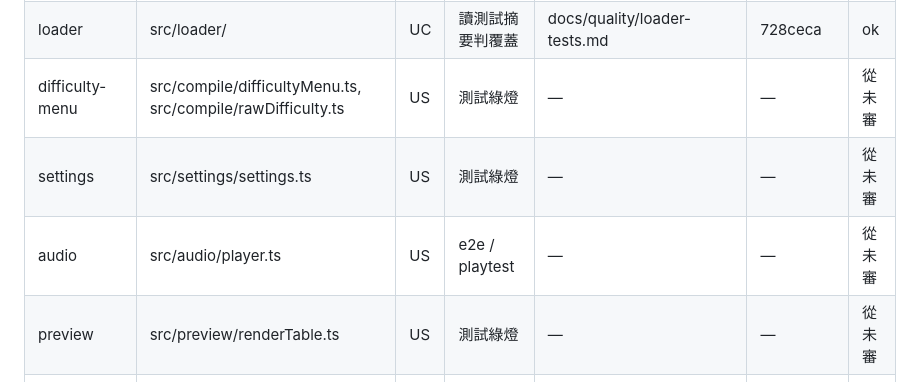
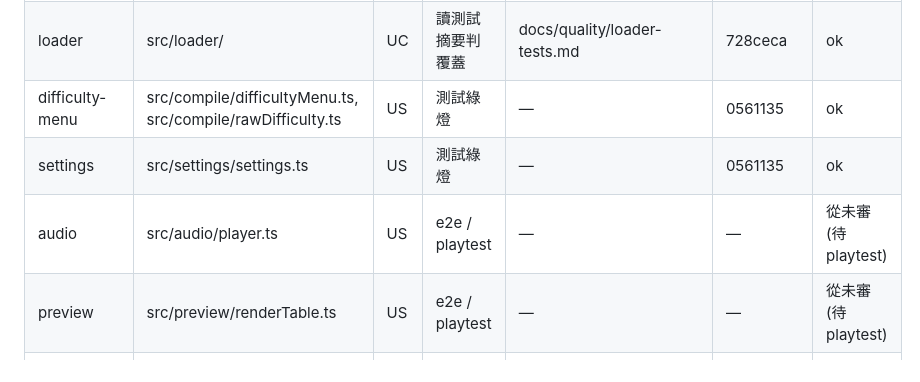
Before and after one commit to misterlihao/beat-typer, a Markdown page: docs/quality-map.md, the part around the change. GitHub-like rendering.

Commit message:
品質監管:標 difficulty-menu / settings 已審;修正 preview 監管方式
- difficulty-menu(8 tests)、settings(11 tests):測試綠燈滿足 → ok @0561135
- preview:分格仍 US,但監管方式「測試綠燈」有誤(無測試、綁 DOM/rAF/audio)
  → 改為 e2e / playtest,與 audio 同列待 playtest,不假報通過

Co-Authored-By: Claude Opus 4.8 (1M context) <noreply@anthropic.com>

```diff
--- a/docs/quality-map.md
+++ b/docs/quality-map.md
@@ -18,10 +18,10 @@
 | backup | src/backup/backup.ts | IS | 讀契約 | docs/quality/backup.md | — | 從未審 |
 | light-show | src/compile/lightShow.ts | UC | 讀測試摘要判覆蓋 | docs/quality/light-show-tests.md | 728ceca | ok |
 | loader | src/loader/ | UC | 讀測試摘要判覆蓋 | docs/quality/loader-tests.md | 728ceca | ok |
-| difficulty-menu | src/compile/difficultyMenu.ts, src/compile/rawDifficulty.ts | US | 測試綠燈 | — | — | 從未審 |
-| settings | src/settings/settings.ts | US | 測試綠燈 | — | — | 從未審 |
-| audio | src/audio/player.ts | US | e2e / playtest | — | — | 從未審 |
-| preview | src/preview/renderTable.ts | US | 測試綠燈 | — | — | 從未審 |
+| difficulty-menu | src/compile/difficultyMenu.ts, src/compile/rawDifficulty.ts | US | 測試綠燈 | — | 0561135 | ok |
+| settings | src/settings/settings.ts | US | 測試綠燈 | — | 0561135 | ok |
+| audio | src/audio/player.ts | US | e2e / playtest | — | — | 從未審(待 playtest) |
+| preview | src/preview/renderTable.ts | US | e2e / playtest | — | — | 從未審(待 playtest) |
 | highway | src/highway/ | IC | 細讀 code | —（IC 不產） | — | 從未審 |
 | app-shell | src/main.ts | IC | 細讀 code | —（IC 不產） | — | 從未審 |
 
```
